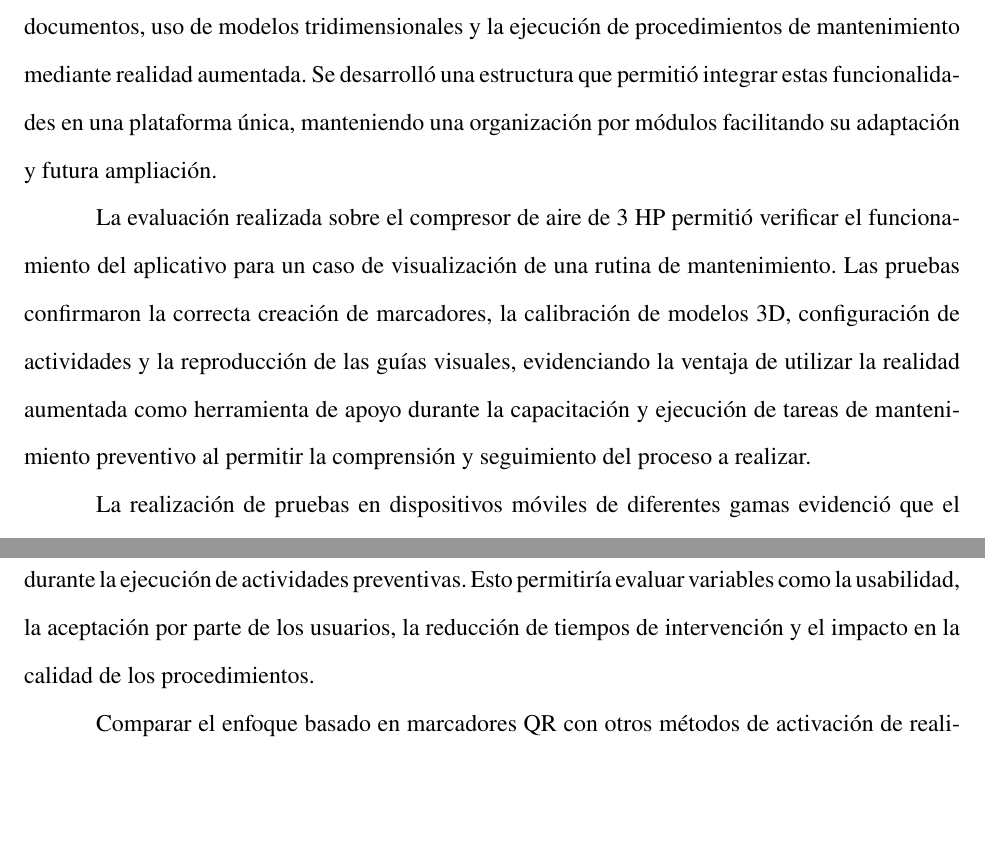
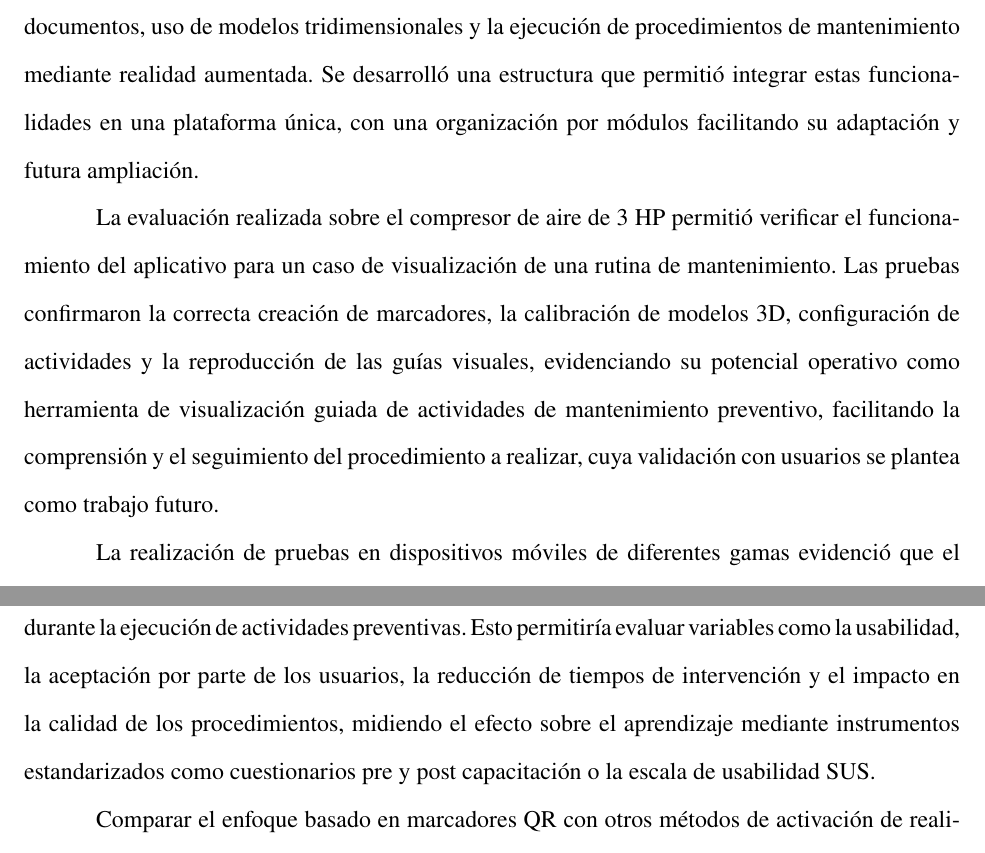
Before and after one commit to jssdvv/ar-assistant-thesis, a LaTeX document (main.tex, which reads mainmatter/conclusions.tex, mainmatter/recomendations.tex): two parts of pages 114 and 116 of 136, joined at a grey line, cut so that both start at the same text, the shorter picture padded with empty space. Compiled offline with pdfLaTeX.

Commit message:
refactor: fix spelling

```diff
--- a/mainmatter/conclusions.tex
+++ b/mainmatter/conclusions.tex
@@ -2,9 +2,9 @@
 
     Se identificaron los requerimientos funcionales y no funcionales necesarios para el desarrollo de un aplicativo de realidad aumentada orientado al mantenimiento preventivo mediante la revisión de literatura, normas técnicas y el concepto brindado por personas con experiencia en el campo del mantenimiento. Este proceso permitió definir una solución alineada con las necesidades en contextos donde se trabaja bajo la metodología del mantenimiento preventivo, estableciendo criterios para el diseño de la interfaz, la gestión de la información técnica y la integración de experiencias de realidad aumentada.
 
-    Se diseñó un aplicativo móvil que integra la consulta de información técnica, la gestión de documentos, uso de modelos tridimensionales y la ejecución de procedimientos de mantenimiento mediante realidad aumentada. Se desarrolló una estructura que permitió integrar estas funcionalidades en una plataforma única, manteniendo una organización por módulos facilitando su adaptación y futura ampliación.
+    Se diseñó un aplicativo móvil que integra la consulta de información técnica, la gestión de documentos, uso de modelos tridimensionales y la ejecución de procedimientos de mantenimiento mediante realidad aumentada. Se desarrolló una estructura que permitió integrar estas funcionalidades en una plataforma única, con una organización por módulos facilitando su adaptación y futura ampliación.
 
-    La evaluación realizada sobre el compresor de aire de 3 HP permitió verificar el funcionamiento del aplicativo para un caso de visualización de una rutina de mantenimiento. Las pruebas confirmaron la correcta creación de marcadores, la calibración de modelos 3D, configuración de actividades y la reproducción de las guías visuales, evidenciando la ventaja de utilizar la realidad aumentada como herramienta de apoyo durante la capacitación y ejecución de tareas de mantenimiento preventivo al permitir la comprensión y seguimiento del proceso a realizar.
+    La evaluación realizada sobre el compresor de aire de 3 HP permitió verificar el funcionamiento del aplicativo para un caso de visualización de una rutina de mantenimiento. Las pruebas confirmaron la correcta creación de marcadores, la calibración de modelos 3D, configuración de actividades y la reproducción de las guías visuales, evidenciando su potencial operativo como herramienta de visualización guiada de actividades de mantenimiento preventivo, facilitando la comprensión y el seguimiento del procedimiento a realizar, cuya validación con usuarios se plantea como trabajo futuro.
 
     La realización de pruebas en dispositivos móviles de diferentes gamas evidenció que el aplicativo puede ejecutarse correctamente en equipos compatibles con la tecnología de realidad aumentada. Aunque se observaron diferencias en los tiempos de inicio y navegación entre dispositivos, el comportamiento obtenido fue consistente con las capacidades de procesamiento de cada uno, permitiendo el funcionamiento de las principales características implementadas sin la generación de errores o cierres inesperados del aplicativo.
 
--- a/mainmatter/recomendations.tex
+++ b/mainmatter/recomendations.tex
@@ -1,6 +1,6 @@
 \section{Recomendaciones}
 
-    Validar el aplicativo en un entorno industrial real, involucrando personal de mantenimiento durante la ejecución de actividades preventivas. Esto permitiría evaluar variables como la usabilidad, la aceptación por parte de los usuarios, la reducción de tiempos de intervención y el impacto en la calidad de los procedimientos.
+    Validar el aplicativo en un entorno industrial real, involucrando personal de mantenimiento durante la ejecución de actividades preventivas. Esto permitiría evaluar variables como la usabilidad, la aceptación por parte de los usuarios, la reducción de tiempos de intervención y el impacto en la calidad de los procedimientos, midiendo el efecto sobre el aprendizaje mediante instrumentos estandarizados como cuestionarios pre y post capacitación o la escala de usabilidad SUS.
 
     Comparar el enfoque basado en marcadores QR con otros métodos de activación de realidad aumentada, como el reconocimiento de objetos, superficies o el posicionamiento manual de modelos, con el fin de determinar cuál ofrece mejores resultados según el tipo de maquinaria y las condiciones del entorno.
 
```
